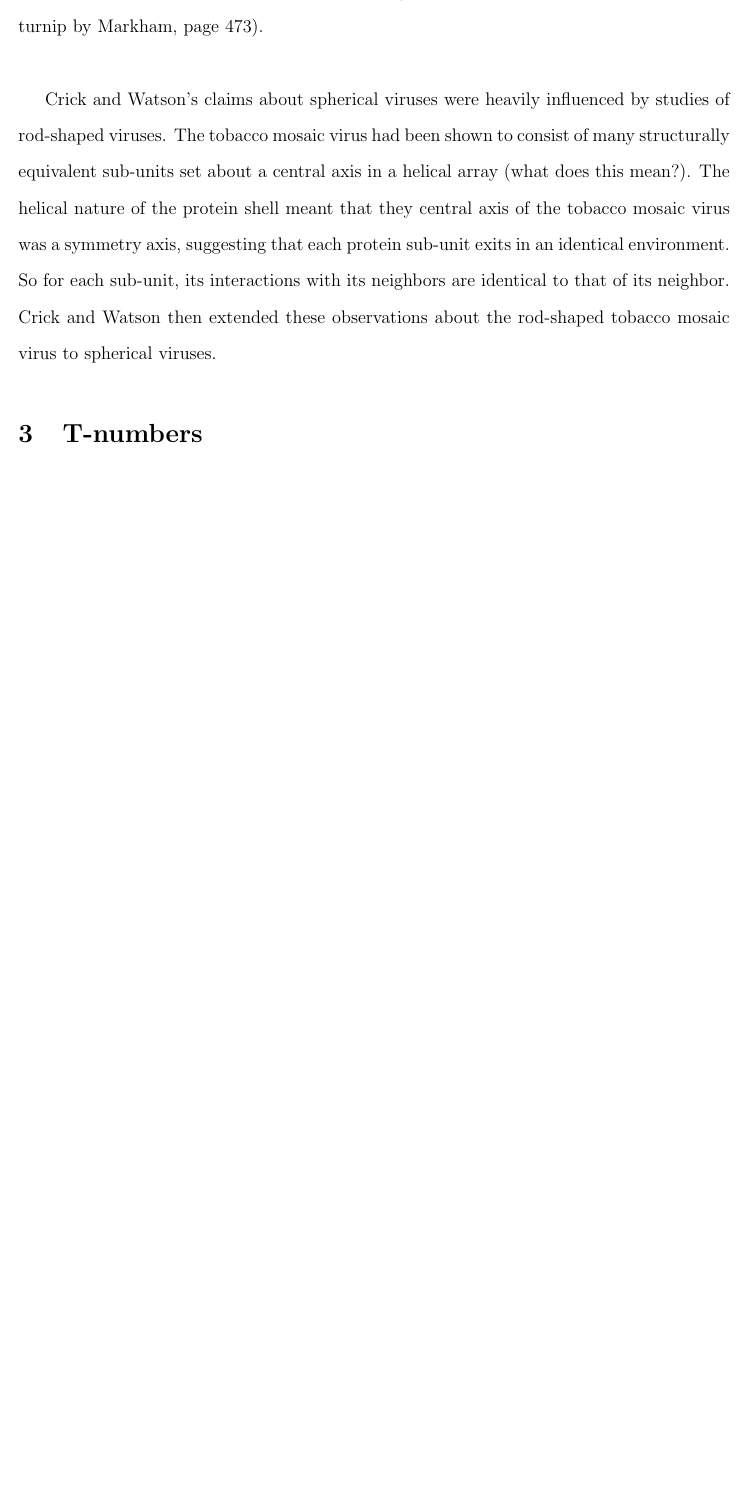
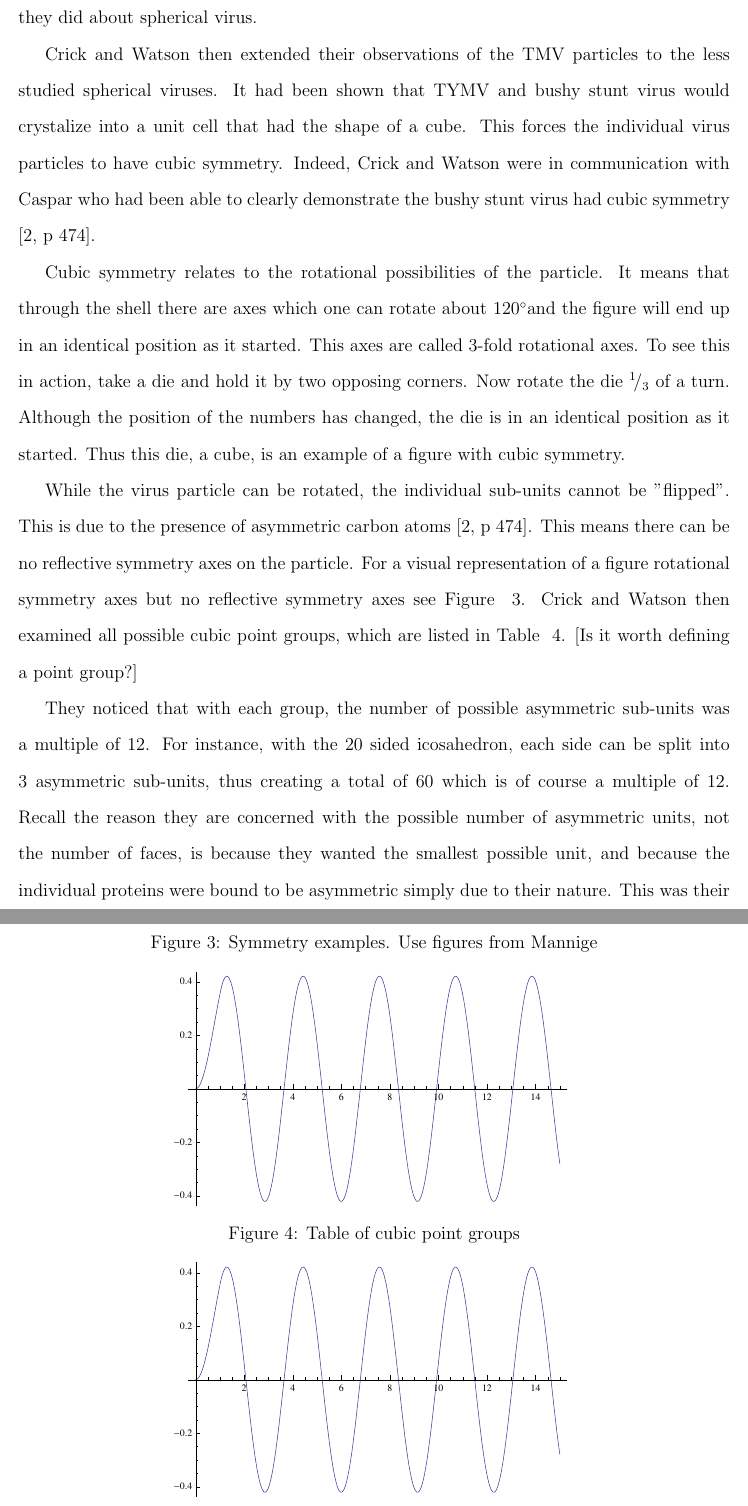
Before and after one commit to zaharacw/Virus_Capsids, a LaTeX document (Capsids.tex): part of page 5 of 9 before the commit and two parts of pages 6 and 7 of 11 after it, the two joined at a grey line, cut at the place of the change, the shorter picture padded with empty space. Compiled offline with pdfLaTeX.

Commit message:
Crick Complete
Finished summary of Crick and Watson. Still need figures

```diff
--- a/Capsids.tex
+++ b/Capsids.tex
@@ -95,10 +94,35 @@ The important note is that the protomers are the smallest unit. They are single
 \subsection{The History of Icosahedral Symmetry} %%%%% 2.1 History
 
 \paragraph{}
-In 1956 Crick and Watson wrote a paper entitled "Structure of Small Viruses." In this paper they hypothesized that "a small virus contains identical sub-units, packed together in a regular manner." This hypothesis was based upon X-ray photographs and electron micrographs of small viruses which consistently showed that viruses are very consistent in their shape. At the time, viruses either followed the rod shape of the tobacco-mosaic virus or the spherical shape of the turnip yellow mosaic virus (Tobacco studied by Tubingen and Berkley, turnip by Markham, page 473). \\
+In 1956  F. H. Crick and J. D. Watson wrote a paper entitled "Structure of Small Viruses." In this paper they hypothesized that "a small virus contains identical sub-units, packed together in a regular manner" \cite[p 473]{Crick:1956}. While this was not an entirely new idea, Crick and Watson were the first to describe the specifics of the idea and to proclaim it as a feature of all small viruses. This hypothesis was based upon the fact that all plant viruses having been studied at the time were extremely "regular," meaning that for a particular virus each particle was similar, if not identical, in appearance. This belief was strengthened by the fact that viruses can form crystals, a feature only possible if each individual viral molecule is identical.
 
-Crick and Watson's claims about spherical viruses were heavily influenced by studies of rod-shaped viruses. The tobacco mosaic virus had been shown to consist of many structurally equivalent sub-units set about a central axis in a helical array (what does this mean?). The helical nature of the protein shell meant that they central axis of the tobacco mosaic virus was a symmetry axis, suggesting that each protein sub-unit exits in an identical environment. So for each sub-unit, its interactions with its neighbors are identical to that of its neighbor. Crick and Watson then extended these observations about the rod-shaped tobacco mosaic virus to spherical viruses.
+At the time of their writing, viruses had only been observed to follow the rod shape of the tobacco-mosaic virus (TMV), as studied by Tubingen and Berkley, or the spherical shape of the turnip yellow mosaic virus (TYMV), as studied by Markham. Indeed, more research had been done on the Tobacco Mosaic Virus than any spherical virus at the time and so many conjectures were made from these observations. For instance, the tobacco mosaic virus consists of 94\% protein and 6\% RNA \cite[p 473]{Crick:1956}. This suggests that proteins must be repeated as there is not enough RNA to code unique proteins in that ratio. Very early X-Ray work showed that the each TMV particle was made up of sub-units of some sort. More importantly, Crick and Watson were able to observe that the TMV particles had a screw like axis, which acted as a symmetry axis, thus placing each sub-unit in an identical environment as the rest.
 
+It is unclear from their work whether or not the sub-units that Crick and Watson noticed on a TMV particle were capsomeres, the larger groups of proteins, or protomeres, the individual proteins themselves. It is most likely that due to limited tools they were making observations about capsomeres due to describing them as "small globular proteins" \cite[p 473]{Crick:1956}. Additionally, they spoke of the sub-unit being repeated in similar packing arrangements around the central axis \cite[p 474]{Crick:1956}. It was clearly shown later by Caspar and Klug that the capsomere is the repeated symmetrical unit, while the protomers are asymmetric units which aggregate to form the capsomeres. It is helpful to understand what Crick and Watson were observing on the TMV particles in order to understand why they made the conjectures they did about spherical virus.
+
+Crick and Watson then extended their observations of the TMV particles to the less studied spherical viruses. It had been shown that TYMV and bushy stunt virus would crystalize into a unit cell that had the shape of a cube. This forces the individual virus particles to have cubic symmetry. Indeed, Crick and Watson were in communication with Caspar who had been able to clearly demonstrate the bushy stunt virus had cubic symmetry \cite[p 474]{Crick:1956}.
+
+Cubic symmetry relates to the rotational possibilities of the particle. It means that through the shell there are axes which one can rotate about 120\degree and the figure will end up in an identical position as it started. This axes are called 3-fold rotational axes. To see this in action, take a die and hold it by two opposing corners. Now rotate the die $\rfrac{1}{3}$ of a turn. Although the position of the numbers has changed, the die is in an identical position as it started. Thus this die, a cube, is an example of a figure with cubic symmetry.
+
+While the virus particle can be rotated, the individual sub-units cannot be "flipped". This is due to the presence of asymmetric carbon atoms \cite[p 474]{Crick:1956}. This means there can be no reflective symmetry axes on the particle. For a visual representation of a figure rotational symmetry axes but no reflective symmetry axes see Figure ~\ref{fig:reflect}. Crick and Watson then examined all possible cubic point groups, which are listed in Table ~\ref{table:cubic_groups}. [Is it worth defining a point group?]
+
+\begin{figure}[h]
+	\caption{Symmetry examples. Use figures from Mannige}
+	\centering
+	\includegraphics{place_holder.eps}
+	\label{fig:reflect}
+\end{figure}
+
+\begin{figure}[h]
+	\caption{Table of cubic point groups}
+	\centering
+	\includegraphics{place_holder.eps}
+	\label{table:cubic_groups}
+\end{figure}
+
+They noticed that with each group, the number of possible asymmetric sub-units was a multiple of 12. For instance, with the 20 sided icosahedron, each side can be split into 3 asymmetric sub-units, thus creating a total of 60 which is of course a multiple of 12. Recall the reason they are concerned with the possible number of asymmetric units, not the number of faces, is because they wanted the smallest possible unit, and because the individual proteins were bound to be asymmetric simply due to their nature. This was their final, and ultimately erroneous conclusion, that the number of proteins in a viral shell will be a multiple of 12 \cite[p 475]{Crick:1956}.
+
+It is important to note that their process was one of trying to apply a set of rules to the limited observations that had of both spherical and helical viruses. They were not trying to ask mathematical questions as to whether or not their results should be expected, but were instead simply trying to explain observed patters. This technique, of describing observations, was also the route taken by Caspar and Klug a few years later, only with a more accurate outcome.
 
 \section{T-numbers}
 \paragraph{}
```
Also changed, not shown: Capsids.pdf, Capsids.tex (17 more changed lines).
